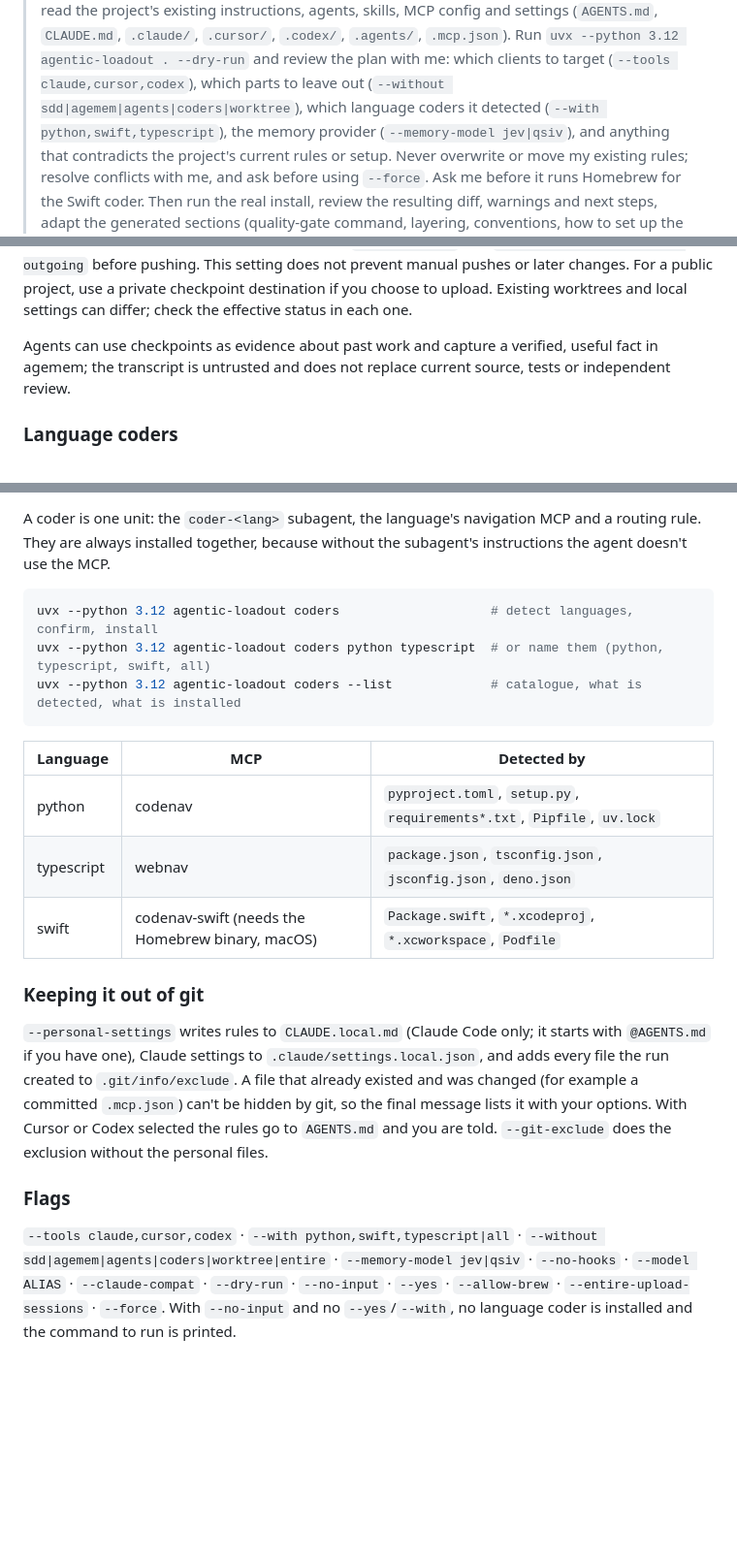
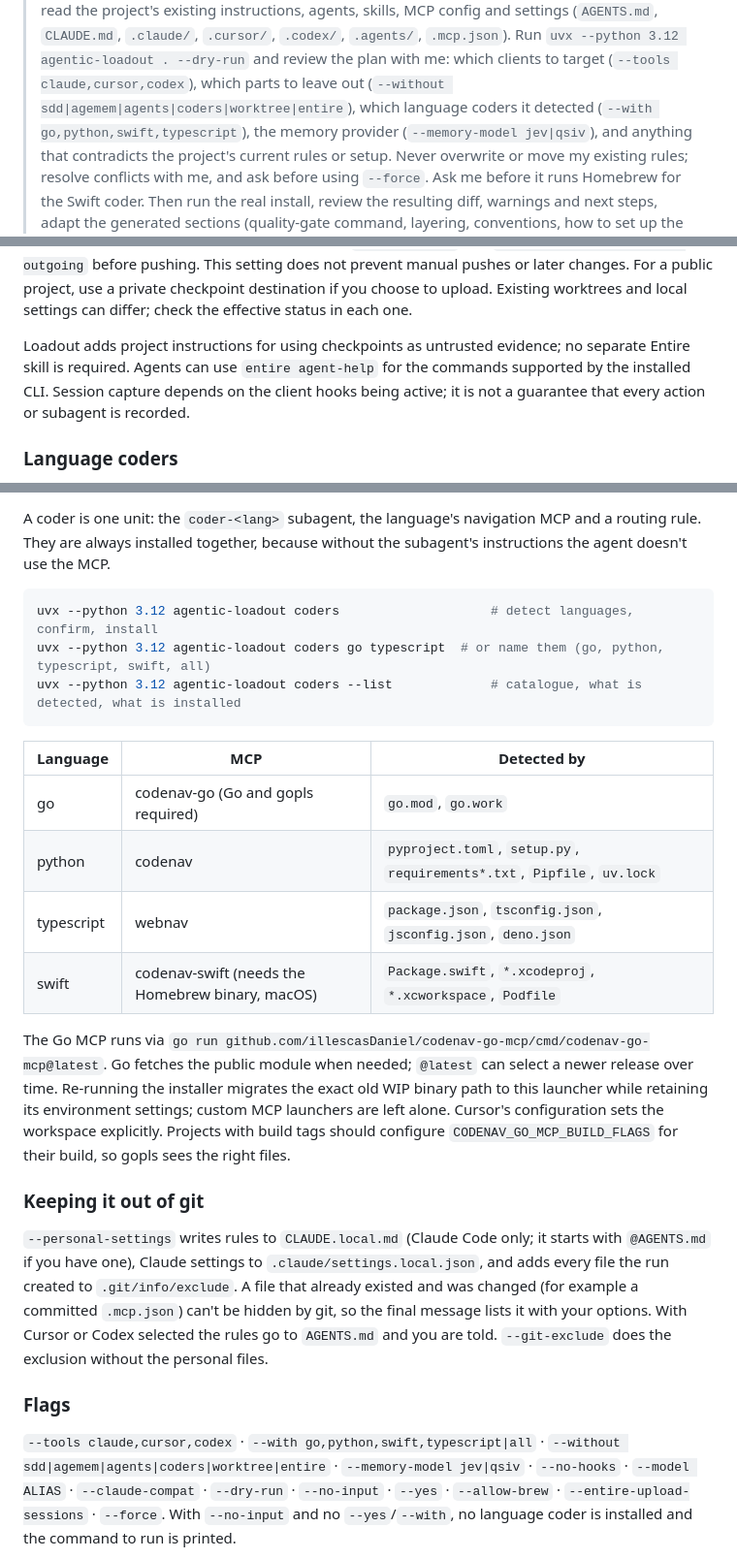
Before and after one commit to illescasDaniel/agentic-loadout, a Markdown page: README.md, 3 parts joined by grey strips. Shown at 97% size. Rendered like a GitHub page; folded sections open; blank space fills up the shorter version.

````diff
--- a/README.md
+++ b/README.md
@@ -43,7 +43,7 @@ uvx --python 3.12 agentic-loadout . --personal-settings --yes
 > project's existing instructions, agents, skills, MCP config and settings (`AGENTS.md`, `CLAUDE.md`, `.claude/`,
 > `.cursor/`, `.codex/`, `.agents/`, `.mcp.json`). Run `uvx --python 3.12 agentic-loadout . --dry-run` and review the
 > plan with me: which clients to target (`--tools claude,cursor,codex`), which parts to leave out (`--without
-> sdd|agemem|agents|coders|worktree`), which language coders it detected (`--with python,swift,typescript`), the memory
+> sdd|agemem|agents|coders|worktree|entire`), which language coders it detected (`--with go,python,swift,typescript`), the memory
 > provider (`--memory-model jev|qsiv`), and anything that contradicts the project's current rules or setup. Never
 > overwrite or move my existing rules; resolve conflicts with me, and ask before using `--force`. Ask me before it runs
 > Homebrew for the Swift coder. Then run the real install, review the resulting diff, warnings and next steps, adapt
@@ -99,8 +105,9 @@ transcripts can contain sensitive information and redaction is best effort. Revi
 For a public project, use a private checkpoint destination if you choose to upload. Existing worktrees and local
 settings can differ; check the effective status in each one.
 
-Agents can use checkpoints as evidence about past work and capture a verified, useful fact in agemem; the transcript
-is untrusted and does not replace current source, tests or independent review.
+Loadout adds project instructions for using checkpoints as untrusted evidence; no separate Entire skill is required.
+Agents can use `entire agent-help` for the commands supported by the installed CLI. Session capture depends on the
+client hooks being active; it is not a guarantee that every action or subagent is recorded.
 
 ### Language coders
 
@@ -115,15 +122,22 @@ installed together, because without the subagent's instructions the agent doesn'
 
 ```bash
 uvx --python 3.12 agentic-loadout coders                    # detect languages, confirm, install
-uvx --python 3.12 agentic-loadout coders python typescript  # or name them (python, typescript, swift, all)
+uvx --python 3.12 agentic-loadout coders go typescript  # or name them (go, python, typescript, swift, all)
 uvx --python 3.12 agentic-loadout coders --list             # catalogue, what is detected, what is installed
 ```
 
 | Language | MCP | Detected by |
 |---|---|---|
+| go | codenav-go (Go and gopls required) | `go.mod`, `go.work` |
 | python | codenav | `pyproject.toml`, `setup.py`, `requirements*.txt`, `Pipfile`, `uv.lock` |
 | typescript | webnav | `package.json`, `tsconfig.json`, `jsconfig.json`, `deno.json` |
 | swift | codenav-swift (needs the Homebrew binary, macOS) | `Package.swift`, `*.xcodeproj`, `*.xcworkspace`, `Podfile` |
+
+The Go MCP runs via `go run github.com/illescasDaniel/codenav-go-mcp/cmd/codenav-go-mcp@latest`. Go fetches the public
+module when needed; `@latest` can select a newer release over time. Re-running the installer migrates the exact old WIP
+binary path to this launcher while retaining its environment settings; custom MCP launchers are left alone.
+Cursor's configuration sets the workspace explicitly. Projects with build tags should configure
+`CODENAV_GO_MCP_BUILD_FLAGS` for their build, so gopls sees the right files.
 
 ### Keeping it out of git
 
@@ -135,7 +149,7 @@ lists it with your options. With Cursor or Codex selected the rules go to `AGENT
 
 ### Flags
 
-`--tools claude,cursor,codex` · `--with python,swift,typescript|all` · `--without sdd|agemem|agents|coders|worktree|entire` ·
+`--tools claude,cursor,codex` · `--with go,python,swift,typescript|all` · `--without sdd|agemem|agents|coders|worktree|entire` ·
 `--memory-model jev|qsiv` · `--no-hooks` · `--model ALIAS` · `--claude-compat` · `--dry-run` · `--no-input` · `--yes` ·
 `--allow-brew` · `--entire-upload-sessions` · `--force`. With `--no-input` and no `--yes`/`--with`, no language coder is installed and the command to
 run is printed.
````
Also changed, not shown: other parts of README.md (+11 -5 lines), CHANGELOG.md (+8 -0 lines), docs/agentic-loadout.jpeg, 14 other files.
